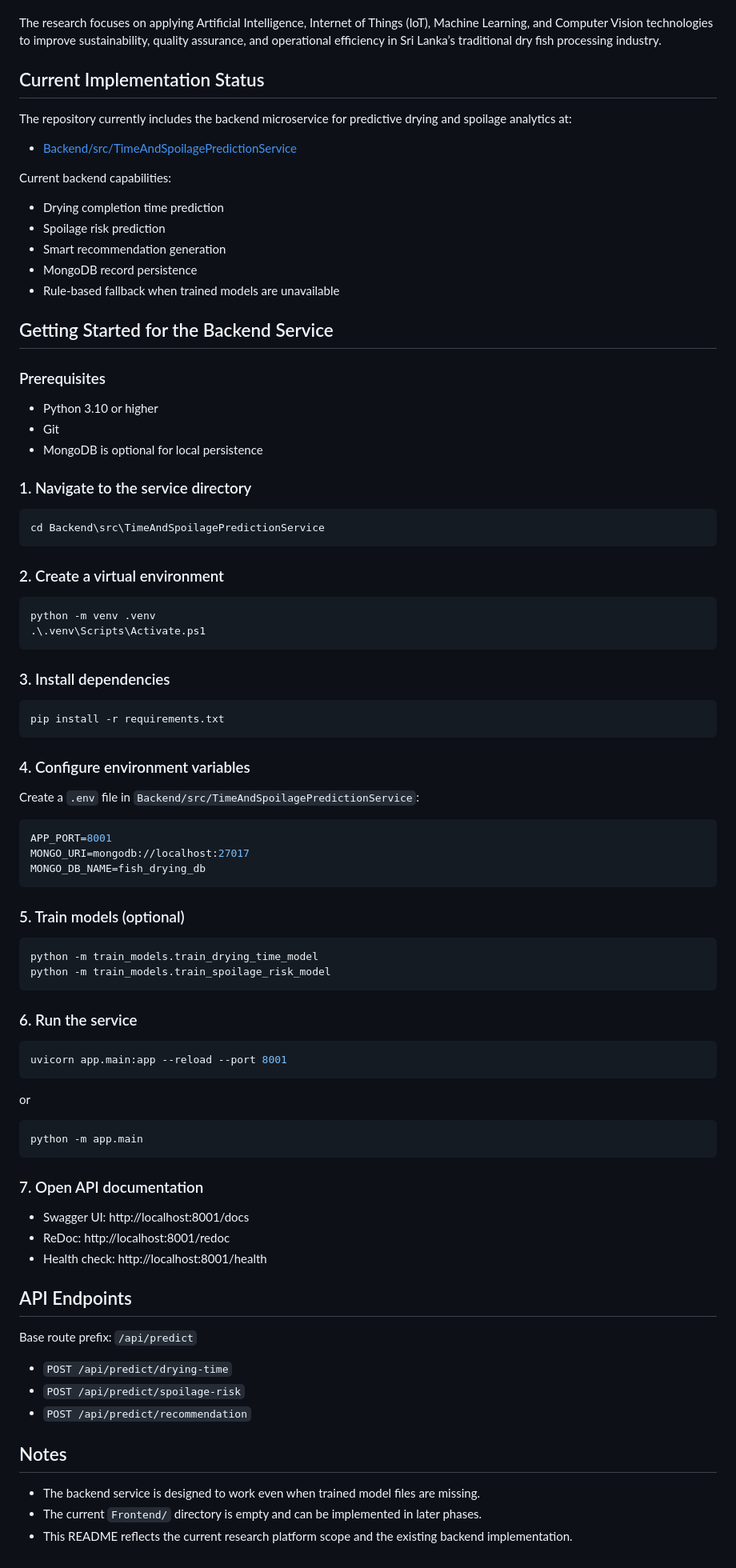
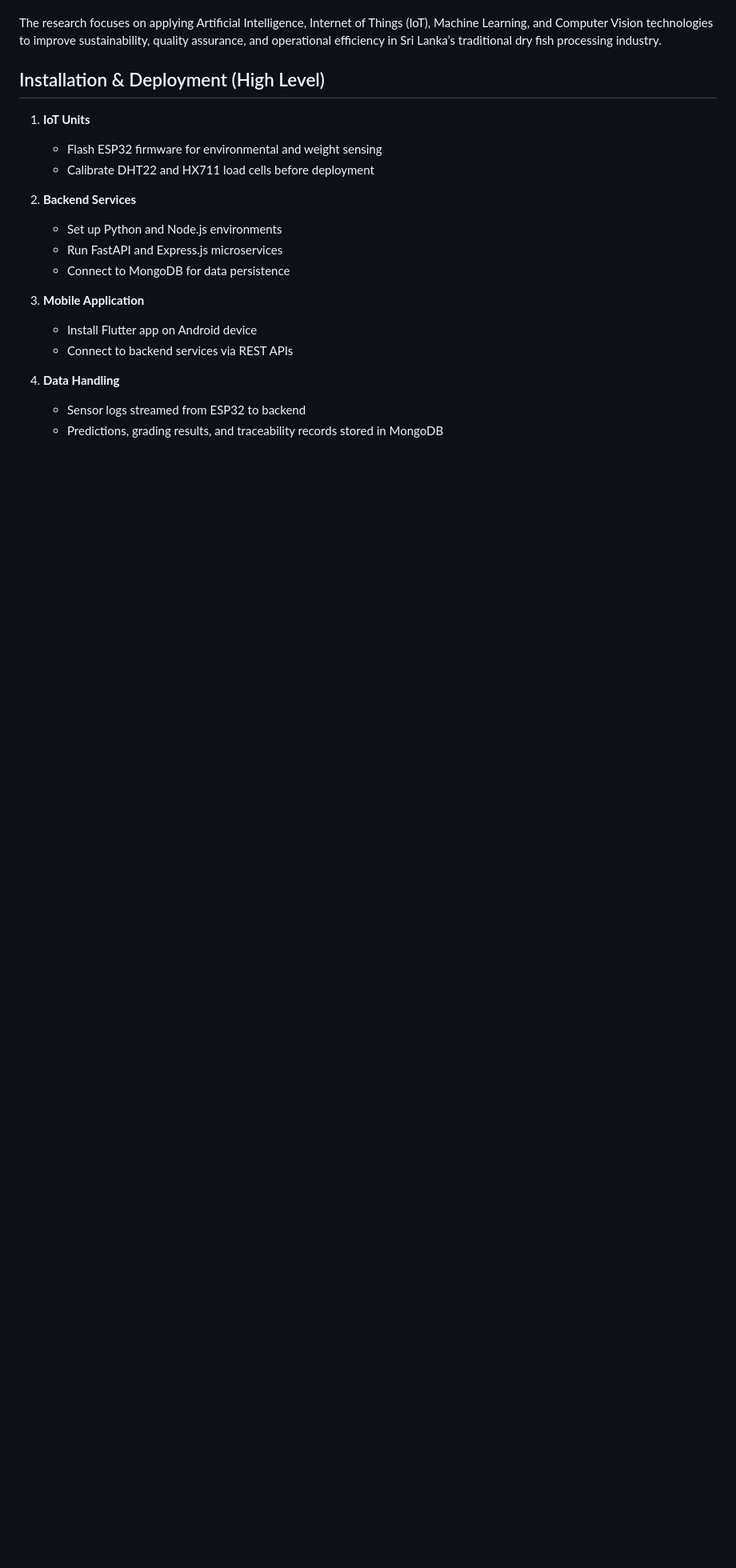
Before and after one commit to RidmiVindya/R26-IT-079, a Markdown page: README.md, the part around one of its changes. Shown at 80% size. Rendered like a GitHub page; blank space fills up the shorter version.

````diff
--- a/README.md
+++ b/README.md
@@ -391,92 +395,25 @@ This project is developed as part of an undergraduate research initiative under
 
 The research focuses on applying Artificial Intelligence, Internet of Things (IoT), Machine Learning, and Computer Vision technologies to improve sustainability, quality assurance, and operational efficiency in Sri Lanka’s traditional dry fish processing industry.
 
-## Current Implementation Status
+## Installation & Deployment (High Level)
 
-The repository currently includes the backend microservice for predictive drying and spoilage analytics at:
+1. **IoT Units**
 
-- [Backend/src/TimeAndSpoilagePredictionService](Backend/src/TimeAndSpoilagePredictionService)
+   - Flash ESP32 firmware for environmental and weight sensing
+   - Calibrate DHT22 and HX711 load cells before deployment
 
-Current backend capabilities:
+2. **Backend Services**
 
-- Drying completion time prediction
-- Spoilage risk prediction
-- Smart recommendation generation
-- MongoDB record persistence
-- Rule-based fallback when trained models are unavailable
+   - Set up Python and Node.js environments
+   - Run FastAPI and Express.js microservices
+   - Connect to MongoDB for data persistence
 
-## Getting Started for the Backend Service
+3. **Mobile Application**
 
-### Prerequisites
+   - Install Flutter app on Android device
+   - Connect to backend services via REST APIs
 
-- Python 3.10 or higher
-- Git
-- MongoDB is optional for local persistence
+4. **Data Handling**
 
-### 1. Navigate to the service directory
-
-```powershell
-cd Backend\src\TimeAndSpoilagePredictionService
-```
-
-### 2. Create a virtual environment
-
-```powershell
-python -m venv .venv
-.\.venv\Scripts\Activate.ps1
-```
-
-### 3. Install dependencies
-
-```powershell
-pip install -r requirements.txt
-```
-
-### 4. Configure environment variables
-
-Create a `.env` file in `Backend/src/TimeAndSpoilagePredictionService`:
-
-```env
-APP_PORT=8001
-MONGO_URI=mongodb://localhost:27017
-MONGO_DB_NAME=fish_drying_db
-```
-
-### 5. Train models (optional)
-
-```powershell
-python -m train_models.train_drying_time_model
-python -m train_models.train_spoilage_risk_model
-```
-
-### 6. Run the service
-
-```powershell
-uvicorn app.main:app --reload --port 8001
-```
-
-or
-
-```powershell
-python -m app.main
-```
-
-### 7. Open API documentation
-
-- Swagger UI: http://localhost:8001/docs
-- ReDoc: http://localhost:8001/redoc
-- Health check: http://localhost:8001/health
-
-## API Endpoints
-
-Base route prefix: `/api/predict`
-
-- `POST /api/predict/drying-time`
-- `POST /api/predict/spoilage-risk`
-- `POST /api/predict/recommendation`
-
-## Notes
-
-- The backend service is designed to work even when trained model files are missing.
-- The current `Frontend/` directory is empty and can be implemented in later phases.
-- This README reflects the current research platform scope and the existing backend implementation.
+   - Sensor logs streamed from ESP32 to backend
+   - Predictions, grading results, and traceability records stored in MongoDB
````
Also changed, not shown: other parts of README.md (+5 -1 lines), docs/system_architecture.png (added), 8 other files.
